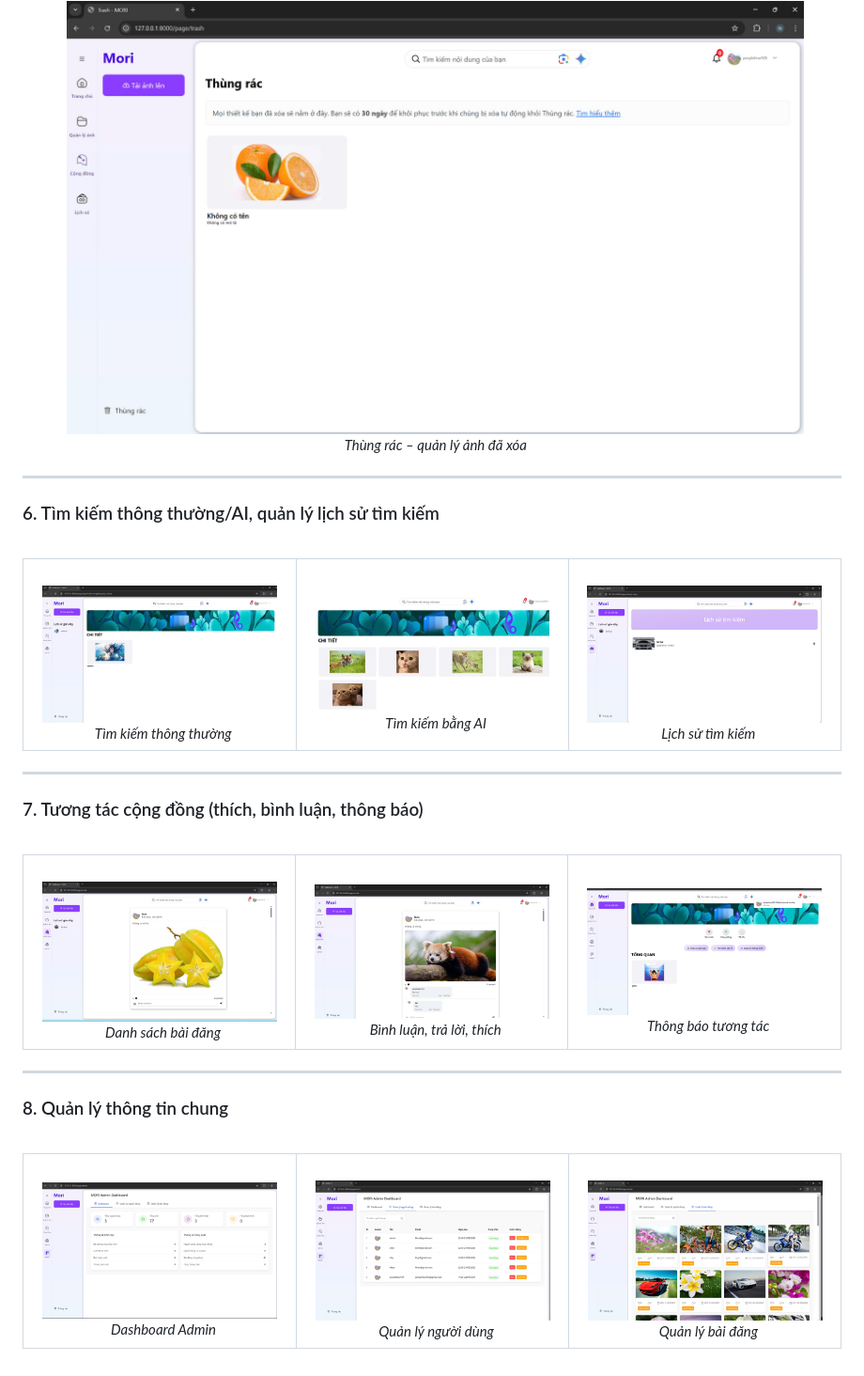
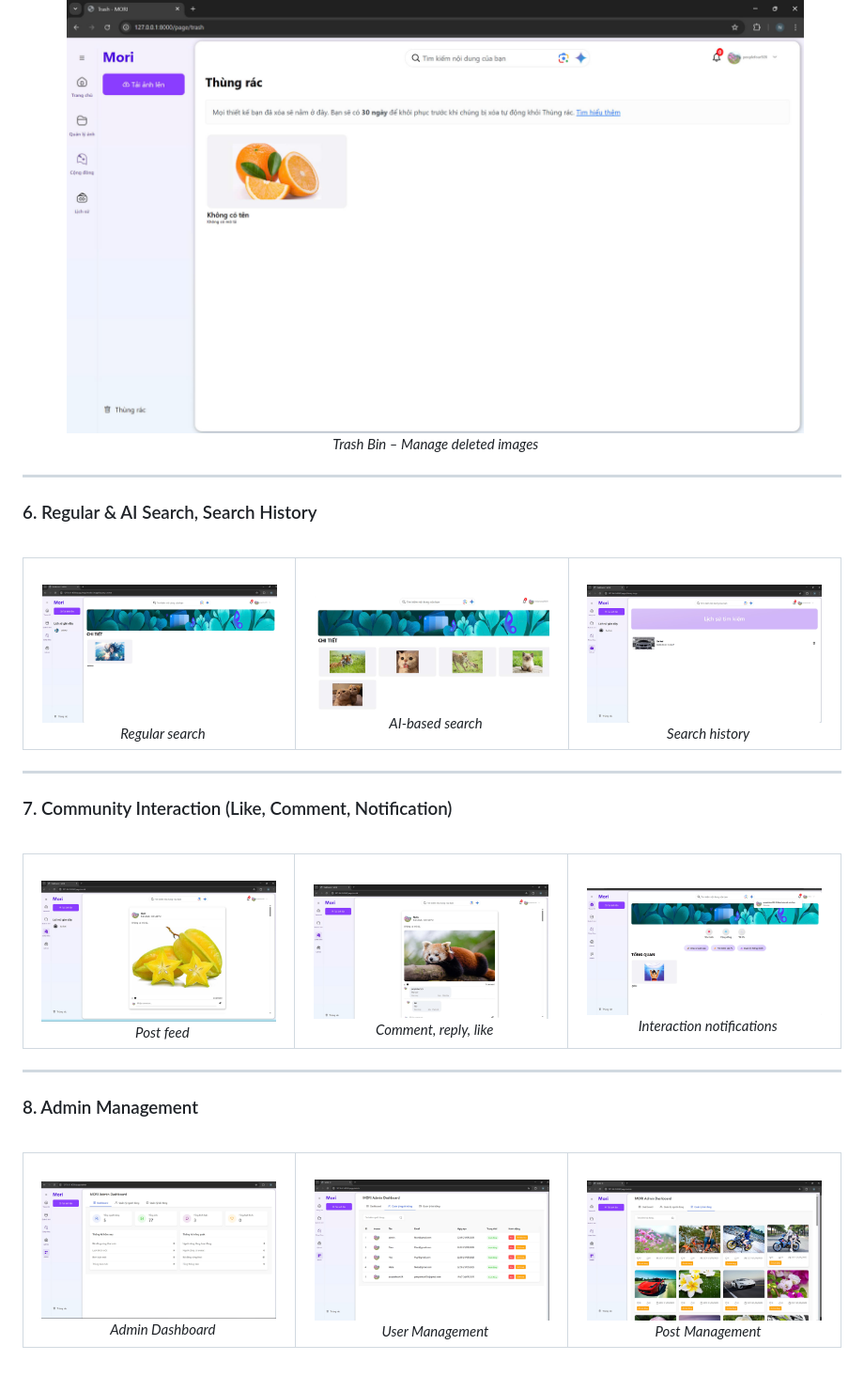
Before and after one commit to nhonhoccode/Mori_Cloud, a Markdown page: README.md, the part around one of its changes. Shown at 94% size. Rendered like a GitHub page.

```diff
--- a/README.md
+++ b/README.md
@@ -180,68 +204,68 @@ docker compose up -d --build
 
 <div align="center">
   <img src="./images/thung_rac.jpg" width="90%"><br>
-  <em style="color: gray;">Thùng rác – quản lý ảnh đã xóa</em>
+  <em style="color: gray;">Trash Bin – Manage deleted images</em>
 </div>
 
 ---
 
-### 6. Tìm kiếm thông thường/AI, quản lý lịch sử tìm kiếm
+### 6. Regular & AI Search, Search History
 
 <table>
   <tr>
     <td align="center">
       <img src="./images/tim_kiem_thong_thuong.jpg" width="250px"><br>
-      <em>Tìm kiếm thông thường</em>
+      <em>Regular search</em>
     </td>
     <td align="center">
       <img src="./images/tim_kiem_bang_ai.jpg" width="250px"><br>
-      <em>Tìm kiếm bằng AI</em>
+      <em>AI-based search</em>
     </td>
     <td align="center">
       <img src="./images/lich_su_tim_kiem.jpg" width="250px"><br>
-      <em>Lịch sử tìm kiếm</em>
+      <em>Search history</em>
     </td>
   </tr>
 </table>
 
 ---
 
-### 7. Tương tác cộng đồng (thích, bình luận, thông báo)
+### 7. Community Interaction (Like, Comment, Notification)
 
 <table>
   <tr>
     <td align="center">
       <img src="./images/tuong_tac_cong_dong.jpg" width="250px"><br>
-      <em>Danh sách bài đăng</em>
+      <em>Post feed</em>
     </td>
     <td align="center">
       <img src="./images/cmt_replycmt_like.jpg" width="250px"><br>
-      <em>Bình luận, trả lời, thích</em>
+      <em>Comment, reply, like</em>
     </td>
     <td align="center">
       <img src="./images/thong_bao.jpg" width="250px"><br>
-      <em>Thông báo tương tác</em>
+      <em>Interaction notifications</em>
     </td>
   </tr>
 </table>
 
 ---
 
-### 8. Quản lý thông tin chung
+### 8. Admin Management
 
 <table>
   <tr>
     <td align="center">
       <img src="./images/dashboard_admin.jpg" width="250px"><br>
-      <em>Dashboard Admin</em>
+      <em>Admin Dashboard</em>
     </td>
     <td align="center">
       <img src="./images/quan_ly_nguoi_dung_admin.jpg" width="250px"><br>
-      <em>Quản lý người dùng</em>
+      <em>User Management</em>
     </td>
     <td align="center">
       <img src="./images/quan_ly_bai_dang_admin.jpg" width="250px"><br>
-      <em>Quản lý bài đăng</em>
+      <em>Post Management</em>
     </td>
   </tr>
 </table>
```
Also changed, not shown: other parts of README.md (+94 -70 lines).
